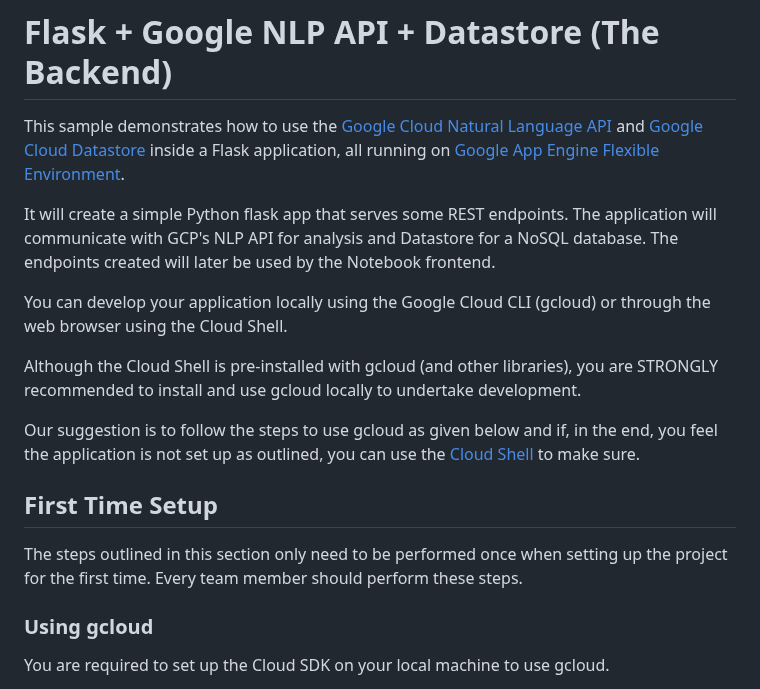
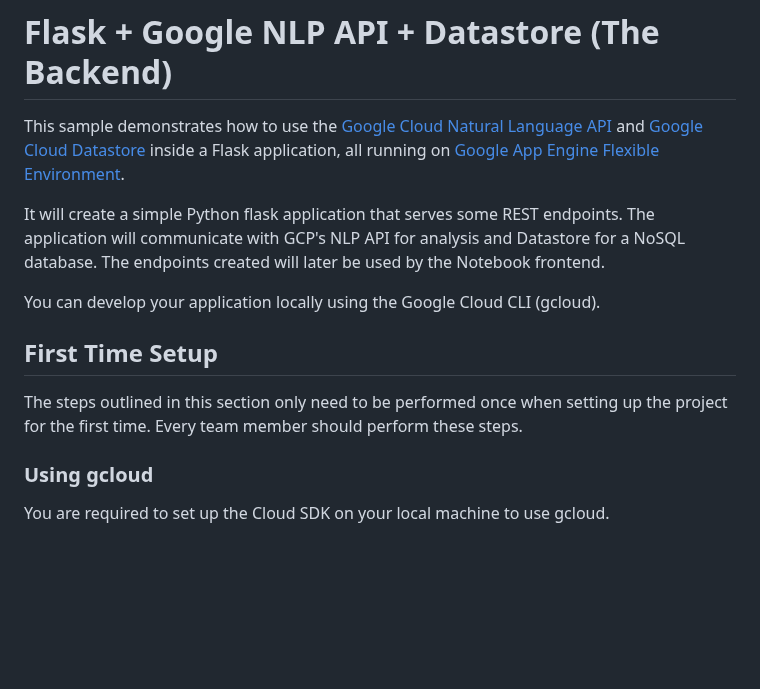
Before and after one commit to was111607/sample-gcp-nlp-flask, a Markdown page: backend_api/README.md, the part around one of its changes. GitHub-like rendering; blank space fills up the shorter version.

```diff
--- a/backend_api/README.md
+++ b/backend_api/README.md
@@ -1,18 +1,16 @@
 # Flask + Google NLP API + Datastore (The Backend)
 This sample demonstrates how to use the [Google Cloud Natural Language API](https://cloud.google.com/natural-language) and [Google Cloud Datastore](https://cloud.google.com/datastore/) inside a Flask application, all running on [Google App Engine Flexible Environment](https://cloud.google.com/appengine).
 
-It will create a simple Python flask app that serves some REST endpoints. The application will communicate with GCP's
+It will create a simple Python flask application that serves some REST endpoints. The application will communicate with GCP's
 NLP API for analysis and Datastore for a NoSQL database. The endpoints created will later be used by the Notebook
 frontend.
 
-You can develop your application locally using the Google Cloud CLI (gcloud) or through the web browser using the Cloud Shell.
+You can develop your application locally using the Google Cloud CLI (gcloud).
 
-Although the Cloud Shell is pre-installed with gcloud (and other libraries), you are STRONGLY recommended to install and use gcloud locally to undertake development.
-
-Our suggestion is to follow the steps to use gcloud as given below and if, in the end, you feel the application is not set up as outlined, you can use the [Cloud Shell](#using-the-cloud-shell) to make sure.
 
 ## First Time Setup
 The steps outlined in this section only need to be performed once when setting up the project for the first time. Every team member should perform these steps.
+
 
 ### Using gcloud
 You are required to set up the Cloud SDK on your local machine to use gcloud.
```
Also changed, not shown: other parts of backend_api/README.md (+23 -70 lines).
